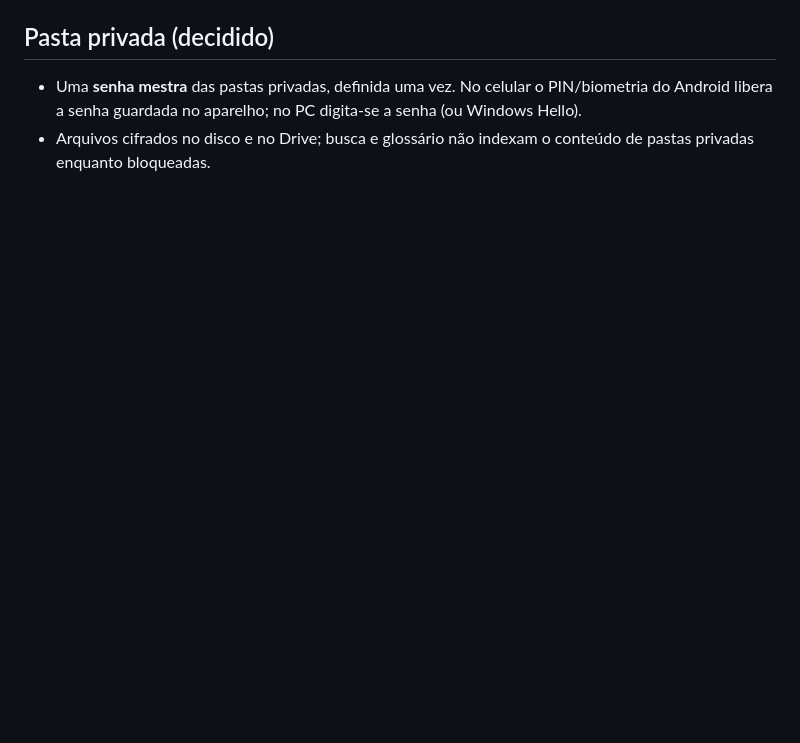
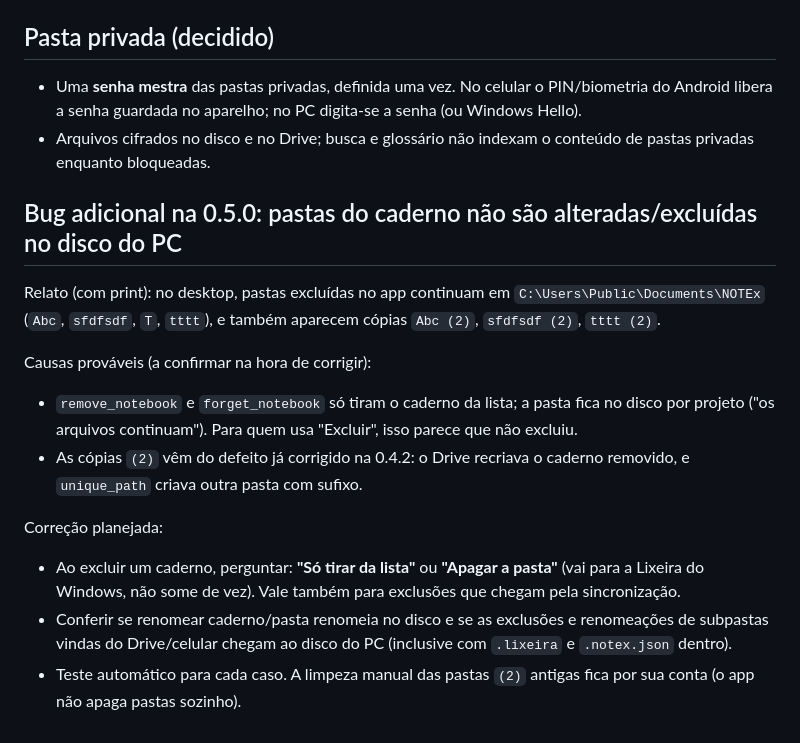
Before and after one commit to RKXP-Software/NOTEx, a Markdown page: PLANO-0.5.md, the part around the change. GitHub-like rendering; blank space fills up the shorter version.

Commit message:
Plano 0.5.0: bug de pastas que não somem do disco no desktop
Co-Authored-By: Claude Sonnet 5.5 <noreply@anthropic.com>

```diff
--- a/PLANO-0.5.md
+++ b/PLANO-0.5.md
@@ -52,3 +52,16 @@ A fase 5 (glossário) fica em espera.
 
 - Uma **senha mestra** das pastas privadas, definida uma vez. No celular o PIN/biometria do Android libera a senha guardada no aparelho; no PC digita-se a senha (ou Windows Hello).
 - Arquivos cifrados no disco e no Drive; busca e glossário não indexam o conteúdo de pastas privadas enquanto bloqueadas.
+
+## Bug adicional na 0.5.0: pastas do caderno não são alteradas/excluídas no disco do PC
+
+Relato (com print): no desktop, pastas excluídas no app continuam em `C:\Users\Public\Documents\NOTEx` (`Abc`, `sfdfsdf`, `T`, `tttt`), e também aparecem cópias `Abc (2)`, `sfdfsdf (2)`, `tttt (2)`.
+
+Causas prováveis (a confirmar na hora de corrigir):
+- `remove_notebook` e `forget_notebook` só tiram o caderno da lista; a pasta fica no disco por projeto ("os arquivos continuam"). Para quem usa "Excluir", isso parece que não excluiu.
+- As cópias `(2)` vêm do defeito já corrigido na 0.4.2: o Drive recriava o caderno removido, e `unique_path` criava outra pasta com sufixo.
+
+Correção planejada:
+- Ao excluir um caderno, perguntar: **"Só tirar da lista"** ou **"Apagar a pasta"** (vai para a Lixeira do Windows, não some de vez). Vale também para exclusões que chegam pela sincronização.
+- Conferir se renomear caderno/pasta renomeia no disco e se as exclusões e renomeações de subpastas vindas do Drive/celular chegam ao disco do PC (inclusive com `.lixeira` e `.notex.json` dentro).
+- Teste automático para cada caso. A limpeza manual das pastas `(2)` antigas fica por sua conta (o app não apaga pastas sozinho).
```
